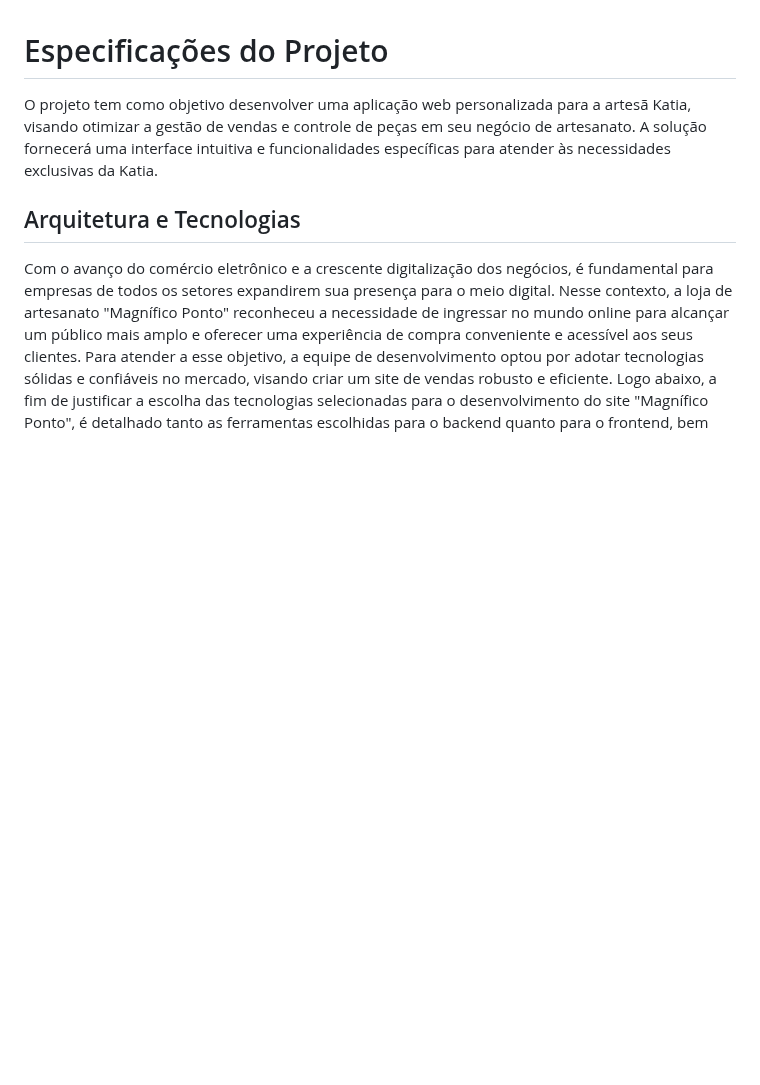
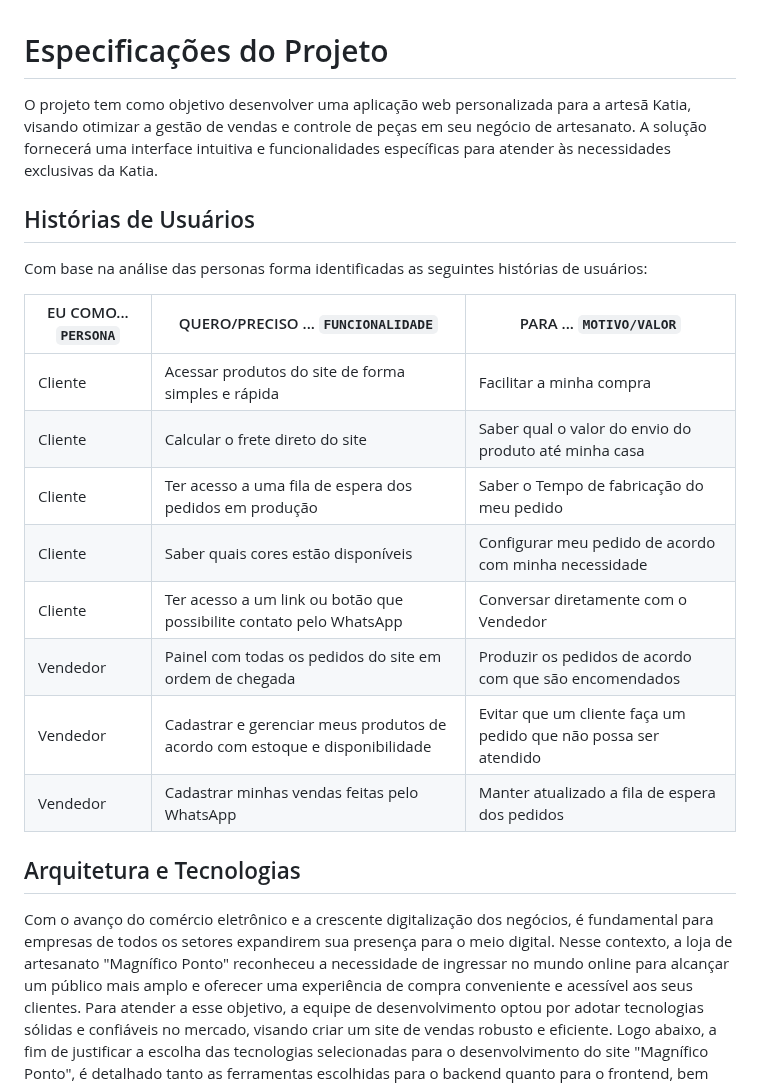
Before and after one commit to ICEI-PUC-Minas-PMV-ADS/pmv-ads-2024-1-e5-proj-empext-t2-magnifico-ponto, a Markdown page: documentos/02-Especificação do Projeto.md, the part around the change. Drawn GitHub-style; blank space fills up the shorter version.

```diff
--- a/documentos/02-Especificação do Projeto.md
+++ b/documentos/02-Especificação do Projeto.md
@@ -1,6 +1,22 @@
 # Especificações do Projeto
 
 O projeto tem como objetivo desenvolver uma aplicação web personalizada para a artesã Katia, visando otimizar a gestão de vendas e controle de peças em seu negócio de artesanato. A solução fornecerá uma interface intuitiva e funcionalidades específicas para atender às necessidades exclusivas da Katia.
+
+## Histórias de Usuários
+
+Com base na análise das personas forma identificadas as seguintes histórias de usuários:
+
+|EU COMO... `PERSONA`| QUERO/PRECISO ... `FUNCIONALIDADE` |PARA ... `MOTIVO/VALOR`                 |
+|--------------------|------------------------------------|----------------------------------------|
+|Cliente  | Acessar produtos do site de forma simples e rápida  | Facilitar a minha compra  |
+|Cliente  |Calcular o frete direto do site |Saber qual o valor do envio do produto até minha casa |
+|Cliente   | Ter acesso a uma fila de espera dos pedidos em produção|Saber o Tempo de fabricação do meu pedido  |
+|Cliente   |Saber quais cores estão disponíveis   |Configurar meu pedido de acordo com minha necessidade  |
+|Cliente  | Ter acesso a um link ou botão que possibilite contato pelo WhatsApp |  Conversar diretamente com o Vendedor  |
+|Vendedor  |Painel com todas os pedidos do site em ordem de chegada  |Produzir os pedidos de acordo com que são encomendados  |
+|Vendedor  |Cadastrar e gerenciar meus produtos de acordo com estoque e disponibilidade   |Evitar que um cliente faça um pedido que não possa ser atendido |
+|Vendedor  | Cadastrar minhas vendas feitas pelo WhatsApp |Manter atualizado a fila de espera dos pedidos |
+
 
 ## Arquitetura e Tecnologias
 
```
